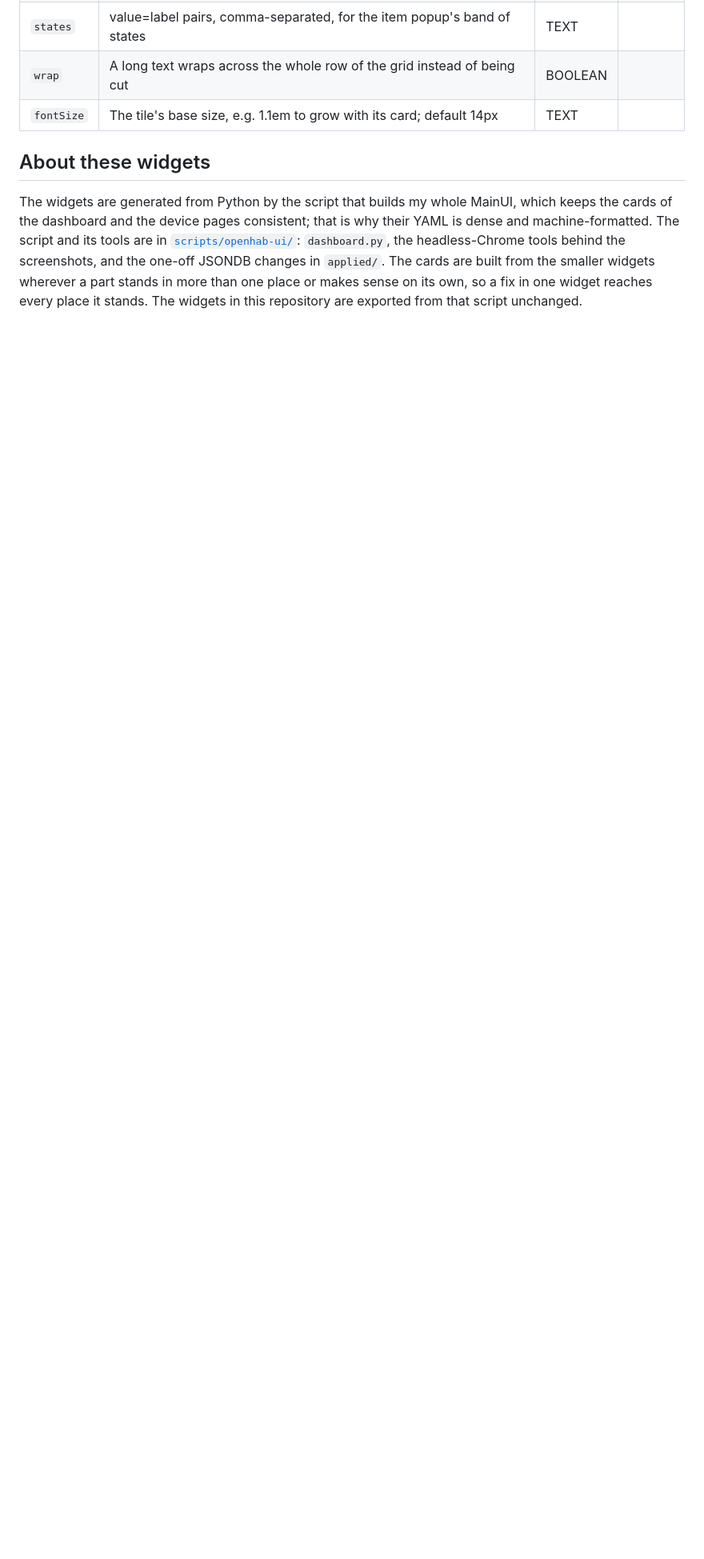
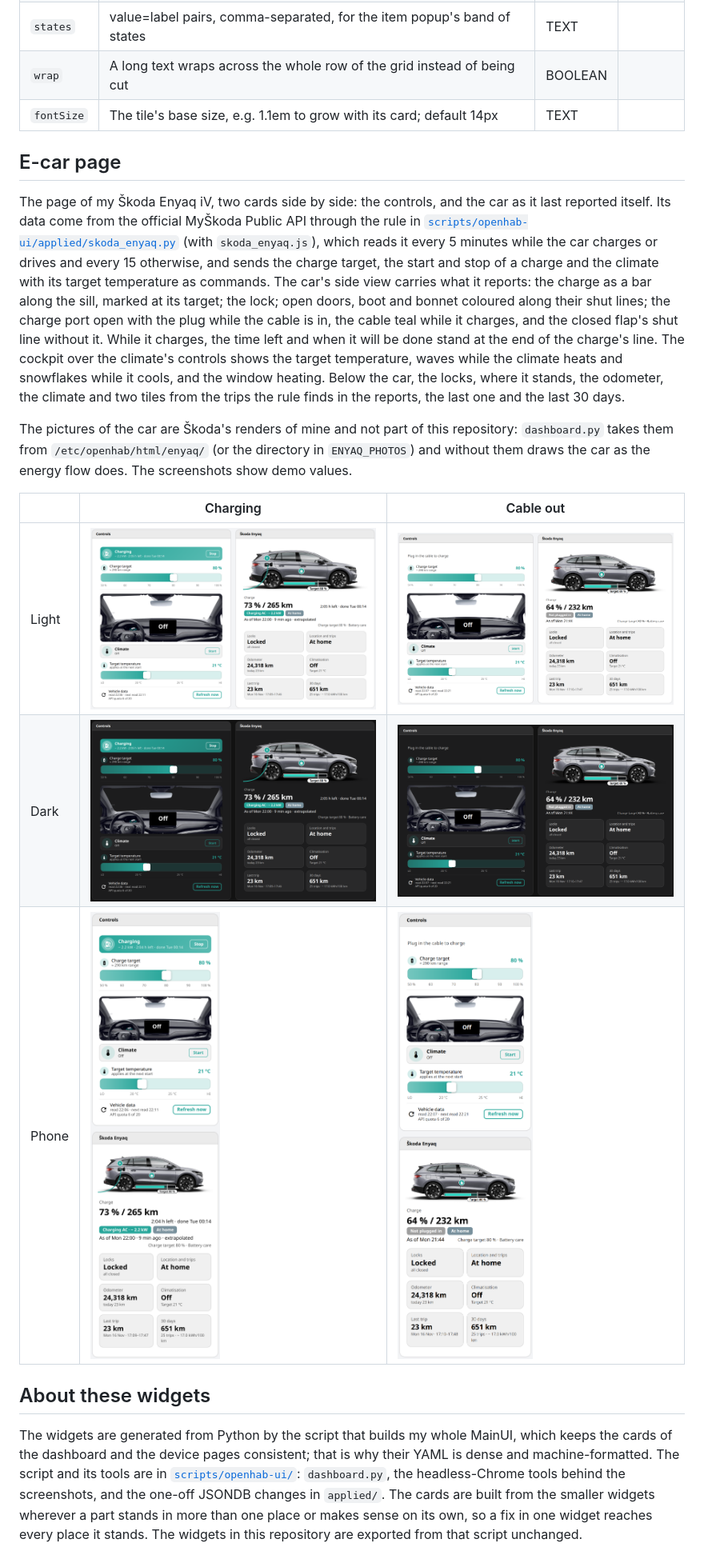
Before and after one commit to dandjo/openhab-widgets, a Markdown page: README.md, the part around the change. Shown at 80% size. GitHub-like rendering; pictures changed too: screenshots/e-car-charging-dark.png (added), screenshots/e-car-charging-phone.png (added), screenshots/e-car-charging.png (added); blank space fills up the shorter version.

```diff
--- a/README.md
+++ b/README.md
@@ -1513,6 +1513,31 @@ config:
 | `wrap` | A long text wraps across the whole row of the grid instead of being cut | BOOLEAN |  |
 | `fontSize` | The tile's base size, e.g. 1.1em to grow with its card; default 14px | TEXT |  |
 
+## E-car page
+
+The page of my Škoda Enyaq iV, two cards side by side: the controls, and the car as it last reported itself. Its data
+come from the official MyŠkoda Public API through the rule in
+[`scripts/openhab-ui/applied/skoda_enyaq.py`](scripts/openhab-ui/applied/skoda_enyaq.py) (with `skoda_enyaq.js`),
+which reads it every 5 minutes while the car charges or drives and every 15 otherwise, and sends the charge target,
+the start and stop of a charge and the climate with its target temperature as commands. The car's side view carries
+what it reports: the charge as a bar along the sill, marked at its target; the lock; open doors, boot and bonnet
+coloured along their shut lines; the charge port open with the plug while the cable is in, the cable teal while it
+charges, and the closed flap's shut line without it. While it charges, the time left and when it will be done stand
+at the end of the charge's line. The cockpit over the climate's controls shows the target temperature, waves while
+the climate heats and snowflakes while it cools, and the window heating. Below the car, the locks, where it stands,
+the odometer, the climate and two tiles from the trips the rule finds in the reports, the last one and the last 30
+days.
+
+The pictures of the car are Škoda's renders of mine and not part of this repository: `dashboard.py` takes them from
+`/etc/openhab/html/enyaq/` (or the directory in `ENYAQ_PHOTOS`) and without them draws the car as the energy flow
+does. The screenshots show demo values.
+
+| | Charging | Cable out |
+|---|---|---|
+| Light | ![The e-car page while charging](screenshots/e-car-charging.png) | ![The e-car page with the cable out](screenshots/e-car-unplugged.png) |
+| Dark | ![The e-car page while charging in dark mode](screenshots/e-car-charging-dark.png) | ![The e-car page with the cable out in dark mode](screenshots/e-car-unplugged-dark.png) |
+| Phone | ![The e-car page while charging on a phone](screenshots/e-car-charging-phone.png) | ![The e-car page with the cable out on a phone](screenshots/e-car-unplugged-phone.png) |
+
 ## About these widgets
 
 The widgets are generated from Python by the script that builds my whole MainUI, which keeps the cards of the
```
Also changed, not shown: 7 other files.
